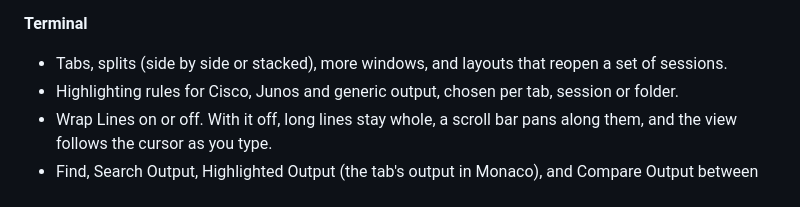
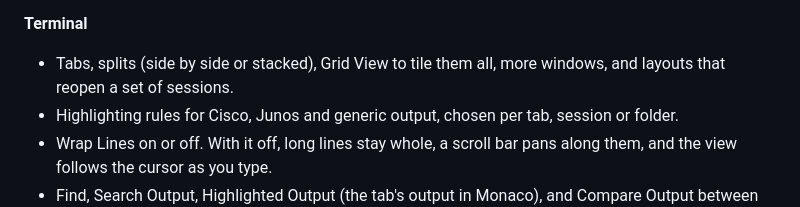
Before and after one commit to waukeerules/SuperXTerminal, a Markdown page: README.md, the part around one of its changes. Rendered like a GitHub page.

```diff
--- a/README.md
+++ b/README.md
@@ -194,7 +199,8 @@ and works the same on the Mac, Windows and Linux. It's built with [Tauri 2](http
 
 **Terminal**
 
-- Tabs, splits (side by side or stacked), more windows, and layouts that reopen a set of sessions.
+- Tabs, splits (side by side or stacked), Grid View to tile them all, more windows, and layouts that reopen a set of
+  sessions.
 - Highlighting rules for Cisco, Junos and generic output, chosen per tab, session or folder.
 - Wrap Lines on or off. With it off, long lines stay whole, a scroll bar pans along them, and the view follows the
   cursor as you type.
```
Also changed, not shown: other parts of README.md (+5 -0 lines), docs/screenshots/README.md (+6 -2 lines), docs/screenshots/grid-view.png (added), docs/screenshots/main-window.png.
